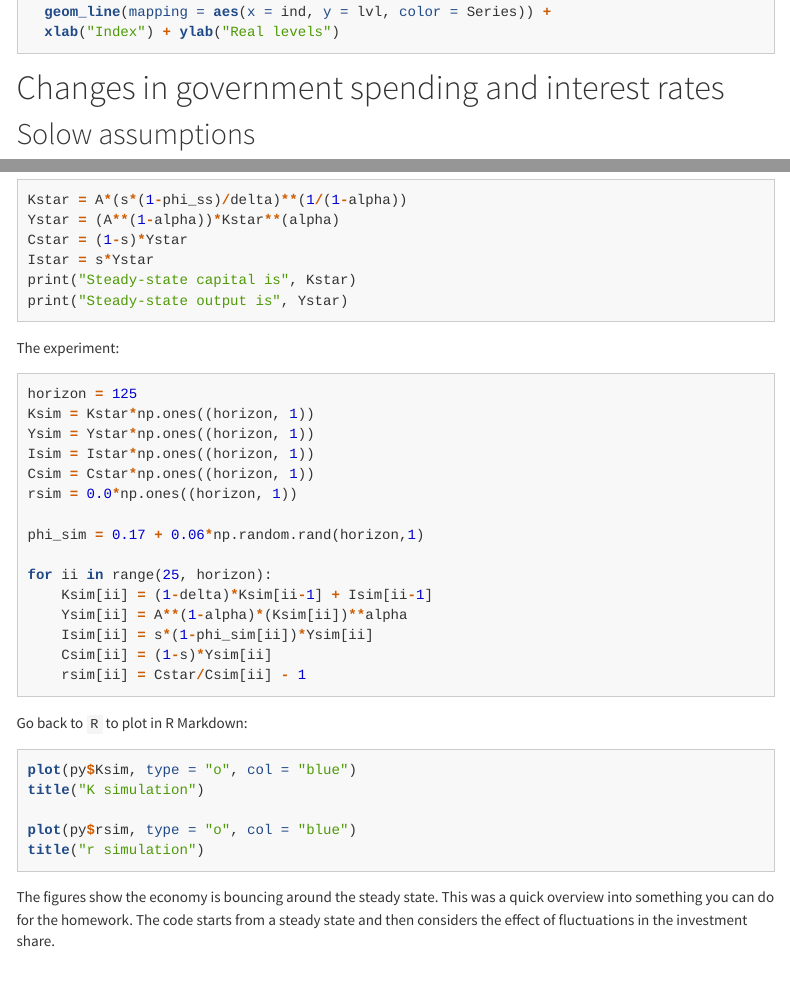
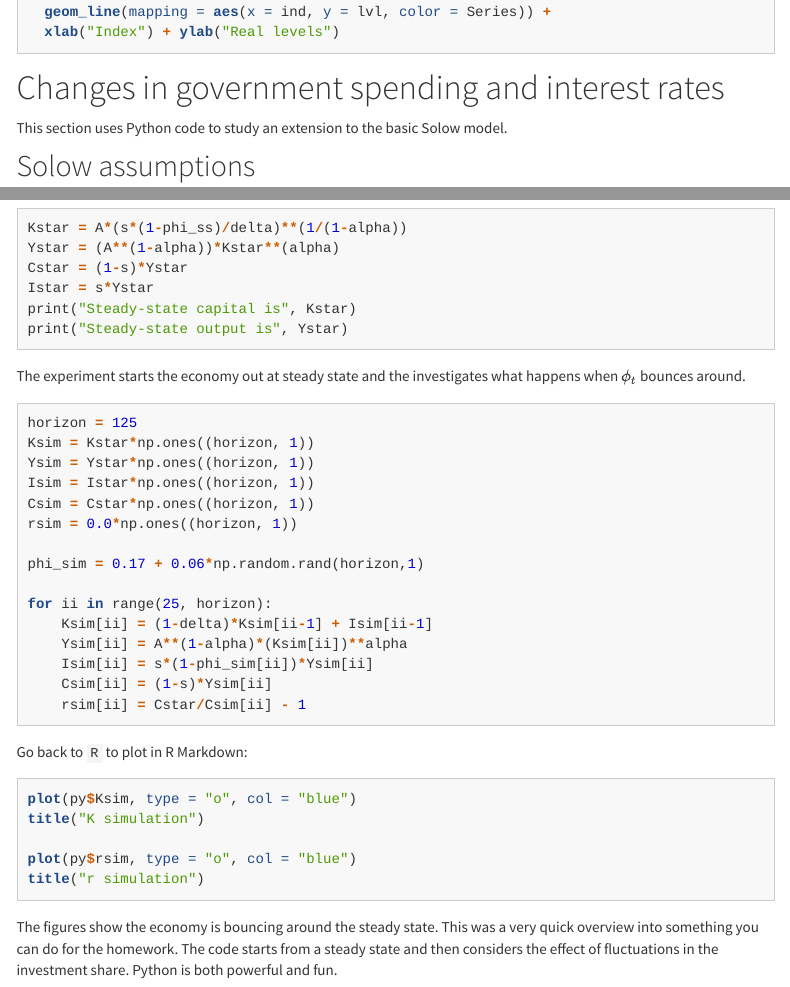
Before and after one commit to richryan/econ402, an R Markdown document (docs/computer_work.Rmd): the page in a window 1100 px wide, from 7320 px down, and a second part further down, joined at a grey line. Rendered offline with R 4.5, knitr and Pandoc, with nearby package versions; the code chunks are not run, so their results and figures are left out; menus at the side of the page are left out.

Commit message:
wordsmith computer work

````diff
--- a/docs/computer_work.Rmd
+++ b/docs/computer_work.Rmd
@@ -401,6 +401,8 @@ ggplot(data = macro) +
 
 # Changes in government spending and interest rates
 
+This section uses Python code to study an extension to the basic Solow model.
+
 ## Solow assumptions
 
 Consider a Solow economy where a representative household saves a constant fraction of after-tax income and a government the levies lump-sum taxes to finanace government consumption, while running a balanced budget.
@@ -526,7 +528,7 @@ Istar = s*Ystar
 print("Steady-state capital is", Kstar)
 print("Steady-state output is", Ystar)
 ```
-The experiment:
+The experiment starts the economy out at steady state and the investigates what happens when $\phi_t$ bounces around.
 
 ```{python}
 horizon = 125
@@ -556,5 +558,6 @@ title("r simulation")
 ```
 
 The figures show the economy is bouncing around the steady state.
-This was a quick overview into something you can do for the homework.
+This was a very quick overview into something you can do for the homework.
 The code starts from a steady state and then considers the effect of fluctuations in the investment share.
+Python is both powerful and fun.
````
Also changed, not shown: 1 other file.
